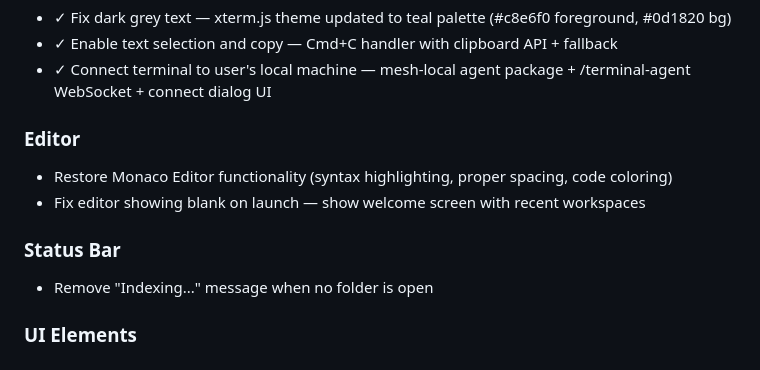
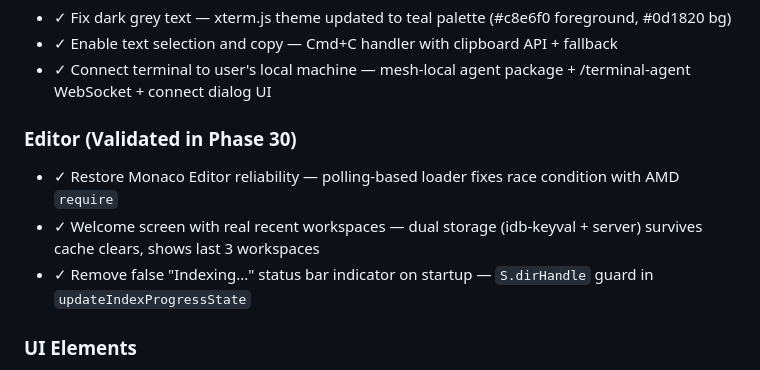
Before and after one commit to dreddi-edit/mesh-komp, a Markdown page: .planning/PROJECT.md, the part around the change. GitHub-like rendering.

Commit message:
docs(phase-30): evolve PROJECT.md after phase completion
Co-Authored-By: Claude Sonnet 4.6 <noreply@anthropic.com>

```diff
--- a/.planning/PROJECT.md
+++ b/.planning/PROJECT.md
@@ -36,12 +36,10 @@ Backend quality sweep: error classes, security middleware, code splitting, servi
 - ✓ Enable text selection and copy — Cmd+C handler with clipboard API + fallback
 - ✓ Connect terminal to user's local machine — mesh-local agent package + /terminal-agent WebSocket + connect dialog UI
 
-### Editor
-- Restore Monaco Editor functionality (syntax highlighting, proper spacing, code coloring)
-- Fix editor showing blank on launch — show welcome screen with recent workspaces
-
-### Status Bar
-- Remove "Indexing..." message when no folder is open
+### Editor (Validated in Phase 30)
+- ✓ Restore Monaco Editor reliability — polling-based loader fixes race condition with AMD `require`
+- ✓ Welcome screen with real recent workspaces — dual storage (idb-keyval + server) survives cache clears, shows last 3 workspaces
+- ✓ Remove false "Indexing..." status bar indicator on startup — `S.dirHandle` guard in `updateIndexProgressState`
 
 ### UI Elements
 - Fix pause button (top right, currently non-functional)
```
